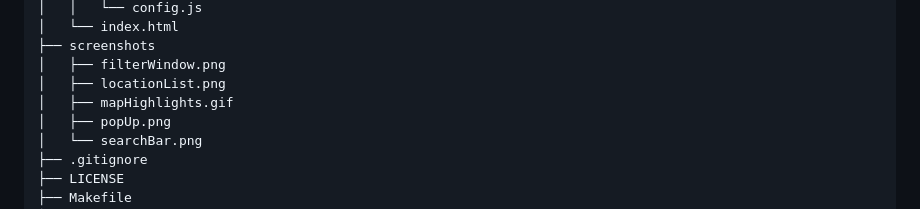
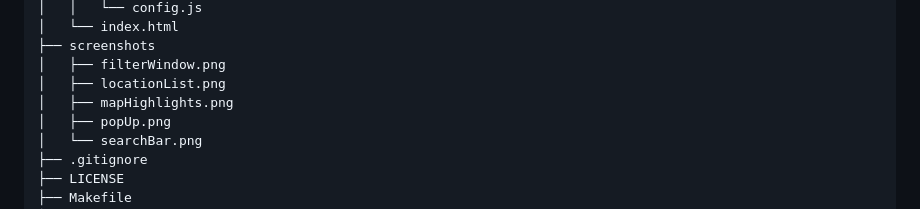
Before and after one commit to rkemp101/justeat-restaurant-finder, a Markdown page: README.md, the part around the change. GitHub-like rendering.

Commit message:
mapHighlights.gif changed to .png due to file size

```diff
--- a/README.md
+++ b/README.md
@@ -50,7 +50,7 @@ Below are some of the standout features of the JustEat-Restaurant-Finder applica
 ├── screenshots
 │   ├── filterWindow.png
 │   ├── locationList.png
-│   ├── mapHighlights.gif
+│   ├── mapHighlights.png
 │   ├── popUp.png
 │   └── searchBar.png
 ├── .gitignore
```
